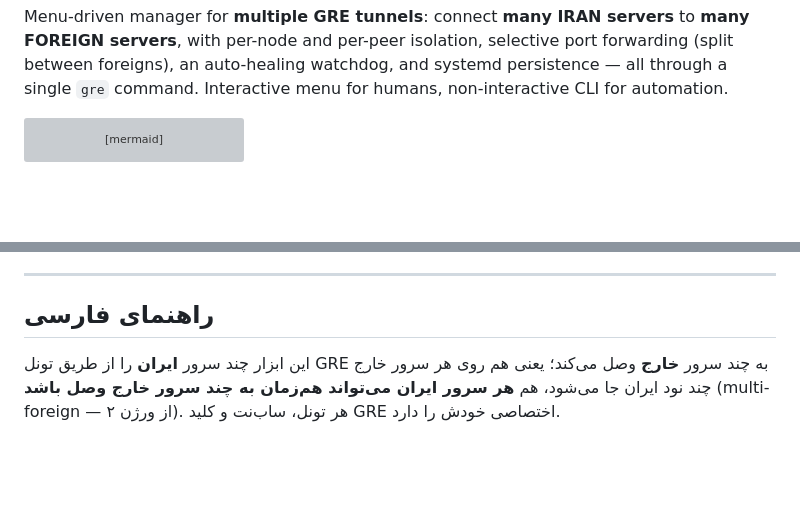
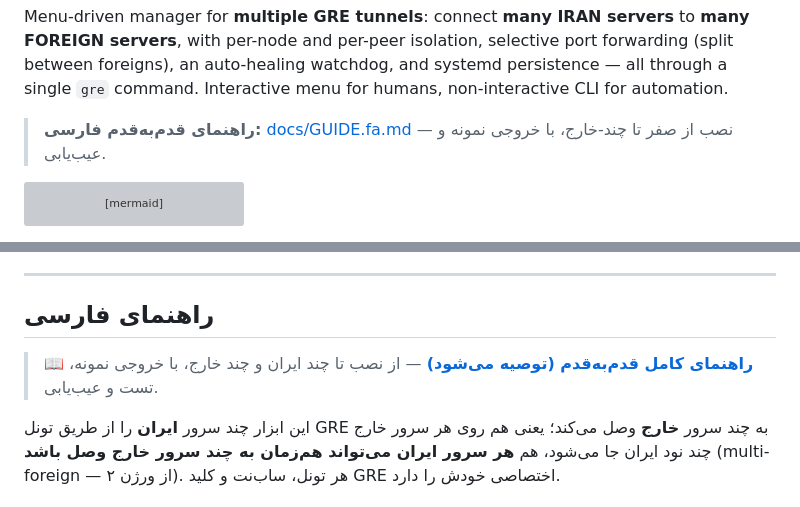
Before and after one commit to aibedini/gre-manager, a Markdown page: README.md, 2 parts joined by grey strips. Rendered like a GitHub page; blank space fills up the shorter version; grey boxes are pictures that could not be loaded.

````diff
--- a/README.md
+++ b/README.md
@@ -12,6 +12,8 @@ Menu-driven manager for **multiple GRE tunnels**: connect **many IRAN servers**
 with per-node and per-peer isolation, selective port forwarding (split between foreigns), an auto-healing
 watchdog, and systemd persistence — all through a single `gre` command. Interactive menu for humans,
 non-interactive CLI for automation.
+
+> **راهنمای قدم‌به‌قدم فارسی:** [docs/GUIDE.fa.md](docs/GUIDE.fa.md) — نصب از صفر تا چند-خارج، با خروجی نمونه و عیب‌یابی.
 
 ```mermaid
 flowchart TD
@@ -416,6 +418,8 @@ See [CHANGELOG.md](CHANGELOG.md) and the [releases page](https://github.com/aibe
 
 ## راهنمای فارسی
 
+> 📖 **[راهنمای کامل قدم‌به‌قدم (توصیه می‌شود)](docs/GUIDE.fa.md)** — از نصب تا چند ایران و چند خارج، با خروجی نمونه، تست و عیب‌یابی.
+
 این ابزار چند سرور **ایران** را از طریق تونل GRE به چند سرور **خارج** وصل می‌کند؛ یعنی هم روی هر سرور خارج چند نود ایران جا می‌شود، هم **هر سرور ایران می‌تواند هم‌زمان به چند سرور خارج وصل باشد** (multi-foreign — از ورژن ۲). هر تونل، ساب‌نت و کلید GRE اختصاصی خودش را دارد.
 
 ### نصب (روی همهٔ سرورها)
````
Also changed, not shown: docs/GUIDE.fa.md (added, +385 -0 lines).
